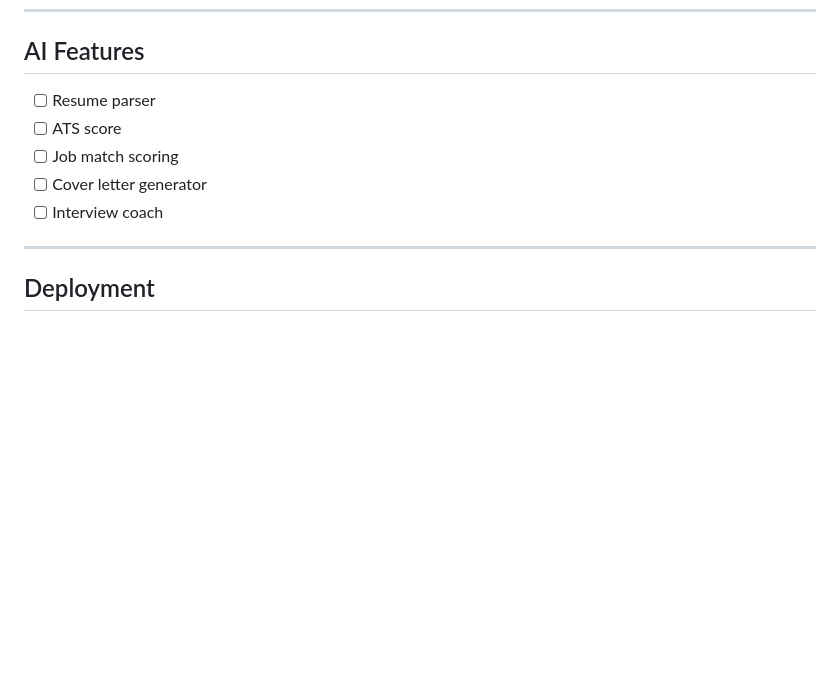
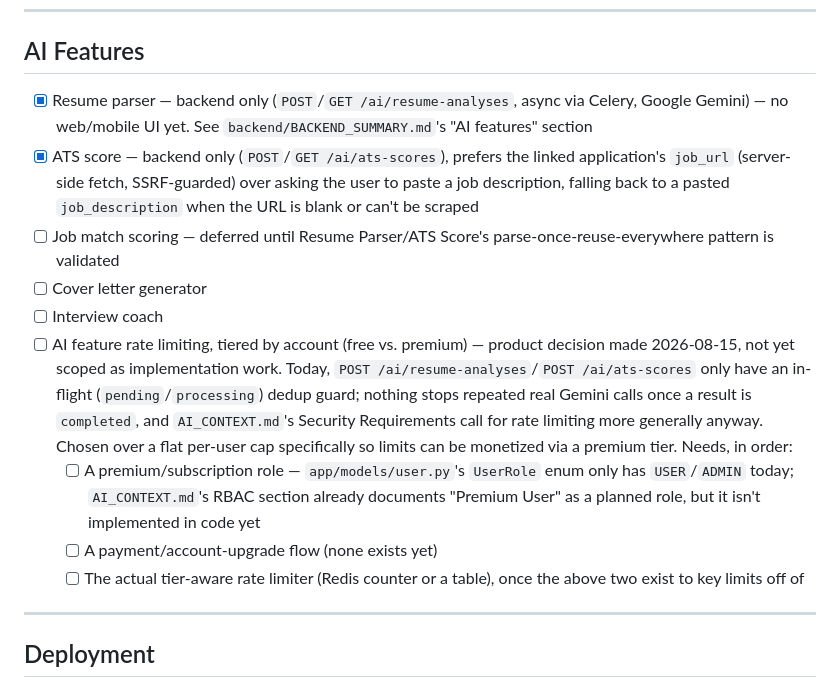
Before and after one commit to danielnguyen982301/lwkapply, a Markdown page: TODO.md, the part around the change. GitHub-like rendering; blank space fills up the shorter version.

Commit message:
dos: Update TODO.md

```diff
--- a/TODO.md
+++ b/TODO.md
@@ -298,11 +298,32 @@ WEBAPP_SUMMARY.md's "Known gap" section. Worth a dedicated pass.
 
 ## AI Features
 
-- [ ] Resume parser
-- [ ] ATS score
-- [ ] Job match scoring
+- [x] Resume parser — backend only (`POST`/`GET /ai/resume-analyses`,
+      async via Celery, Google Gemini) — no web/mobile UI yet. See
+      `backend/BACKEND_SUMMARY.md`'s "AI features" section
+- [x] ATS score — backend only (`POST`/`GET /ai/ats-scores`), prefers the
+      linked application's `job_url` (server-side fetch, SSRF-guarded)
+      over asking the user to paste a job description, falling back to a
+      pasted `job_description` when the URL is blank or can't be scraped
+- [ ] Job match scoring — deferred until Resume Parser/ATS Score's
+      parse-once-reuse-everywhere pattern is validated
 - [ ] Cover letter generator
 - [ ] Interview coach
+- [ ] AI feature rate limiting, tiered by account (free vs. premium) —
+      product decision made 2026-08-15, not yet scoped as implementation
+      work. Today, `POST /ai/resume-analyses`/`POST /ai/ats-scores` only
+      have an in-flight (`pending`/`processing`) dedup guard; nothing
+      stops repeated real Gemini calls once a result is `completed`, and
+      `AI_CONTEXT.md`'s Security Requirements call for rate limiting more
+      generally anyway. Chosen over a flat per-user cap specifically so
+      limits can be monetized via a premium tier. Needs, in order:
+  - [ ] A premium/subscription role — `app/models/user.py`'s `UserRole`
+        enum only has `USER`/`ADMIN` today; `AI_CONTEXT.md`'s RBAC section
+        already documents "Premium User" as a planned role, but it isn't
+        implemented in code yet
+  - [ ] A payment/account-upgrade flow (none exists yet)
+  - [ ] The actual tier-aware rate limiter (Redis counter or a table),
+        once the above two exist to key limits off of
 
 ---
 
```
